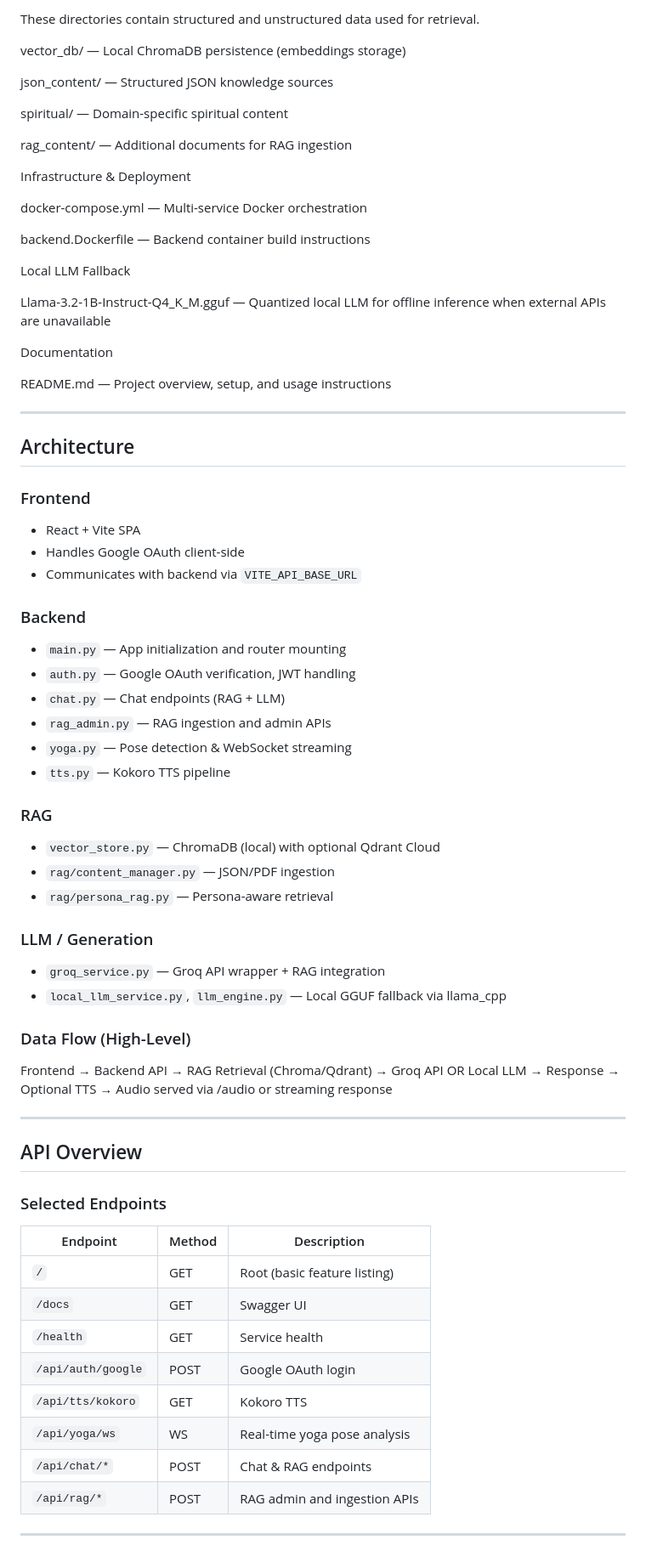
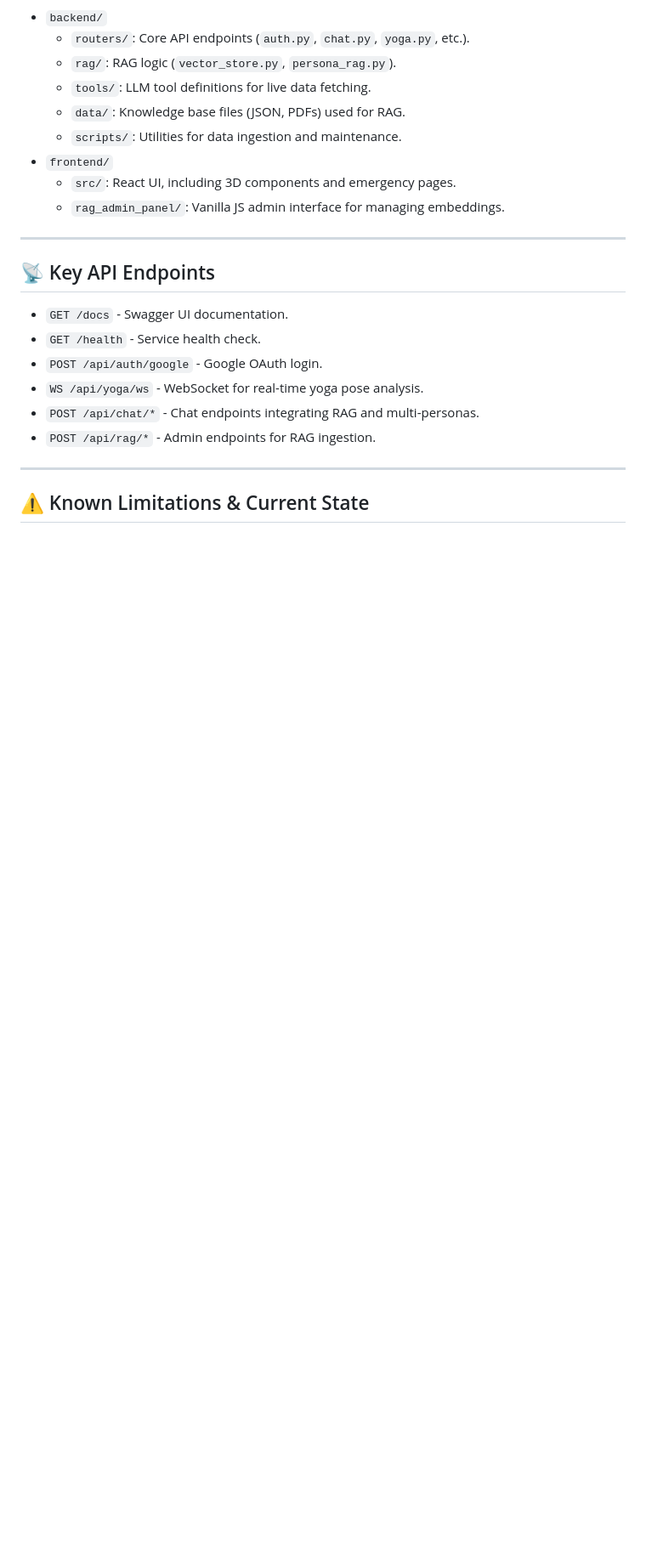
Before and after one commit to PrathamKSrivastav/DeepShiva-tourism, a Markdown page: README.md, the part around one of its changes. Shown at 85% size. Rendered like a GitHub page; blank space fills up the shorter version.

Commit message:
docs: update README with accurate project architecture and setup

```diff
--- a/README.md
+++ b/README.md
@@ -194,85 +124,25 @@ Retrieval-Augmented Generation (RAG) Data
-These directories contain structured and unstructured data used for retrieval.
-
-vector_db/ — Local ChromaDB persistence (embeddings storage)
-
-json_content/ — Structured JSON knowledge sources
-
-spiritual/ — Domain-specific spiritual content
-
-rag_content/ — Additional documents for RAG ingestion
-
-Infrastructure & Deployment
-
-docker-compose.yml — Multi-service Docker orchestration
-
-backend.Dockerfile — Backend container build instructions
-
-Local LLM Fallback
-
-Llama-3.2-1B-Instruct-Q4_K_M.gguf — Quantized local LLM for offline inference when external APIs are unavailable
-
-Documentation
-
-README.md — Project overview, setup, and usage instructions
+*   `backend/`
+    *   `routers/`: Core API endpoints (`auth.py`, `chat.py`, `yoga.py`, etc.).
+    *   `rag/`: RAG logic (`vector_store.py`, `persona_rag.py`).
+    *   `tools/`: LLM tool definitions for live data fetching.
+    *   `data/`: Knowledge base files (JSON, PDFs) used for RAG.
+    *   `scripts/`: Utilities for data ingestion and maintenance.
+*   `frontend/`
+    *   `src/`: React UI, including 3D components and emergency pages.
+    *   `rag_admin_panel/`: Vanilla JS admin interface for managing embeddings.
 
 ---
 
-## Architecture
+## 📡 Key API Endpoints
 
-### Frontend
-
-- React + Vite SPA
-- Handles Google OAuth client-side
-- Communicates with backend via `VITE_API_BASE_URL`
-
-### Backend
-
-- `main.py` — App initialization and router mounting
-- `auth.py` — Google OAuth verification, JWT handling
-- `chat.py` — Chat endpoints (RAG + LLM)
-- `rag_admin.py` — RAG ingestion and admin APIs
-- `yoga.py` — Pose detection & WebSocket streaming
-- `tts.py` — Kokoro TTS pipeline
-
-### RAG
-
-- `vector_store.py` — ChromaDB (local) with optional Qdrant Cloud
-- `rag/content_manager.py` — JSON/PDF ingestion
-- `rag/persona_rag.py` — Persona-aware retrieval
-
-### LLM / Generation
-
-- `groq_service.py` — Groq API wrapper + RAG integration
-- `local_llm_service.py`, `llm_engine.py` — Local GGUF fallback via llama_cpp
-
-### Data Flow (High-Level)
-
-Frontend
-→ Backend API
-→ RAG Retrieval (Chroma/Qdrant)
-→ Groq API OR Local LLM
-→ Response
-→ Optional TTS
-→ Audio served via /audio or streaming response
-
-
+- `GET /docs` - Swagger UI documentation.
+- `GET /health` - Service health check.
+- `POST /api/auth/google` - Google OAuth login.
+- `WS /api/yoga/ws` - WebSocket for real-time yoga pose analysis.
+- `POST /api/chat/*` - Chat endpoints integrating RAG and multi-personas.
+- `POST /api/rag/*` - Admin endpoints for RAG ingestion.
 
 ---
 
-## API Overview
+## ⚠️ Known Limitations & Current State
 
-### Selected Endpoints
-
-| Endpoint | Method | Description |
-|----------|--------|-------------|
-| `/` | GET | Root (basic feature listing) |
-| `/docs` | GET | Swagger UI |
-| `/health` | GET | Service health |
-| `/api/auth/google` | POST | Google OAuth login |
-| `/api/tts/kokoro` | GET | Kokoro TTS |
-| `/api/yoga/ws` | WS | Real-time yoga pose analysis |
-| `/api/chat/*` | POST | Chat & RAG endpoints |
-| `/api/rag/*` | POST | RAG admin and ingestion APIs |
-
----
-
```
Also changed, not shown: other parts of README.md (+91 -173 lines).
